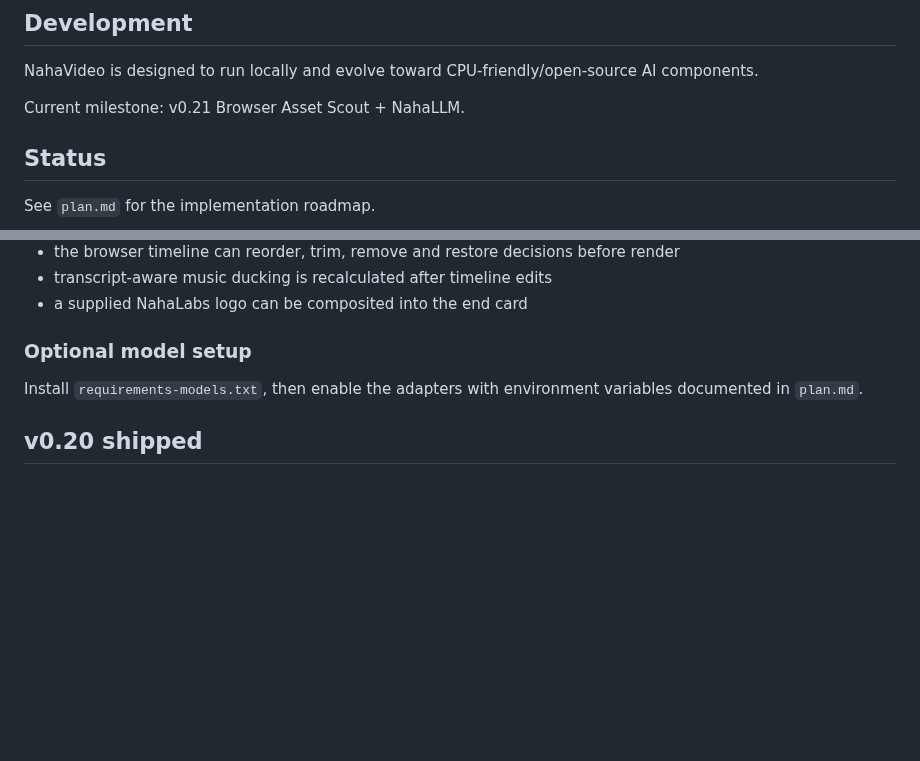
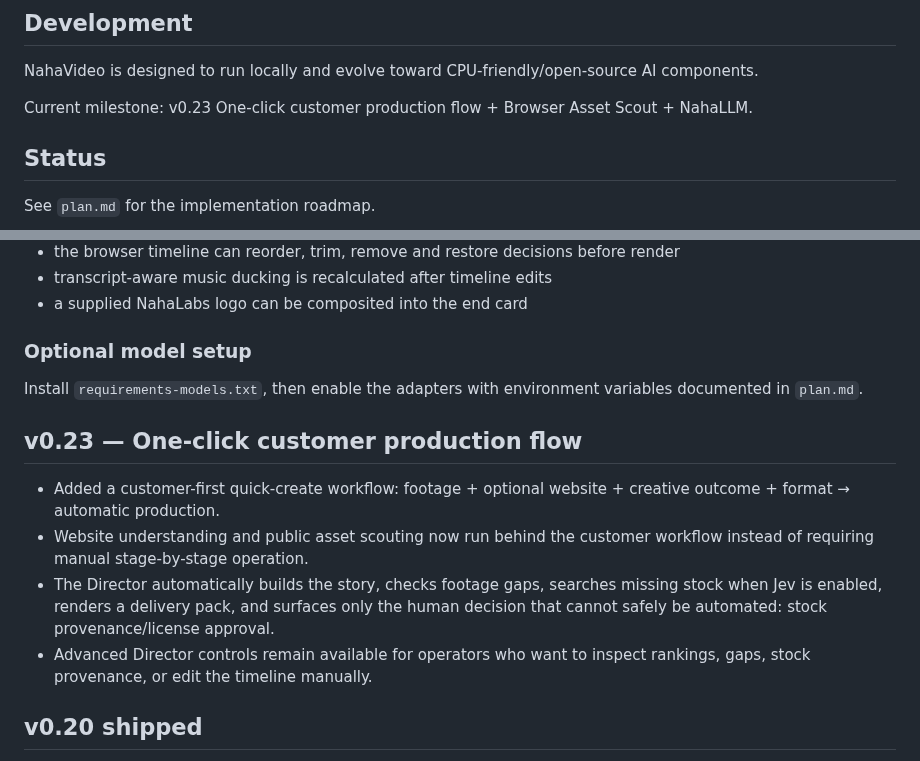
Before and after one commit to Naha1981/my-video-editor, a Markdown page: README.md, 2 parts joined by grey strips. Rendered like a GitHub page; blank space fills up the shorter version.

Commit message:
docs(v0.23): document customer-first workflow

```diff
--- a/README.md
+++ b/README.md
@@ -23,7 +23,7 @@ Turn a natural-language creative brief into an executable video edit:
 
 NahaVideo is designed to run locally and evolve toward CPU-friendly/open-source AI components.
 
-Current milestone: v0.21 Browser Asset Scout + NahaLLM.
+Current milestone: v0.23 One-click customer production flow + Browser Asset Scout + NahaLLM.
 
 ## Status
 
@@ -46,6 +46,13 @@ The editor now has a model-optional intelligence layer:
 Install `requirements-models.txt`, then enable the adapters with environment variables documented in `plan.md`.
 
 
+## v0.23 — One-click customer production flow
+- Added a customer-first quick-create workflow: footage + optional website + creative outcome + format → automatic production.
+- Website understanding and public asset scouting now run behind the customer workflow instead of requiring manual stage-by-stage operation.
+- The Director automatically builds the story, checks footage gaps, searches missing stock when Jev is enabled, renders a delivery pack, and surfaces only the human decision that cannot safely be automated: stock provenance/license approval.
+- Advanced Director controls remain available for operators who want to inspect rankings, gaps, stock provenance, or edit the timeline manually.
+
+
 ## v0.20 shipped
 - Local website URL intake extracts title, description and visible text using the Python standard library.
 - Deterministic creative-brief compiler produces business category, offer, audience, tone, CTA and visual requirements.
```
